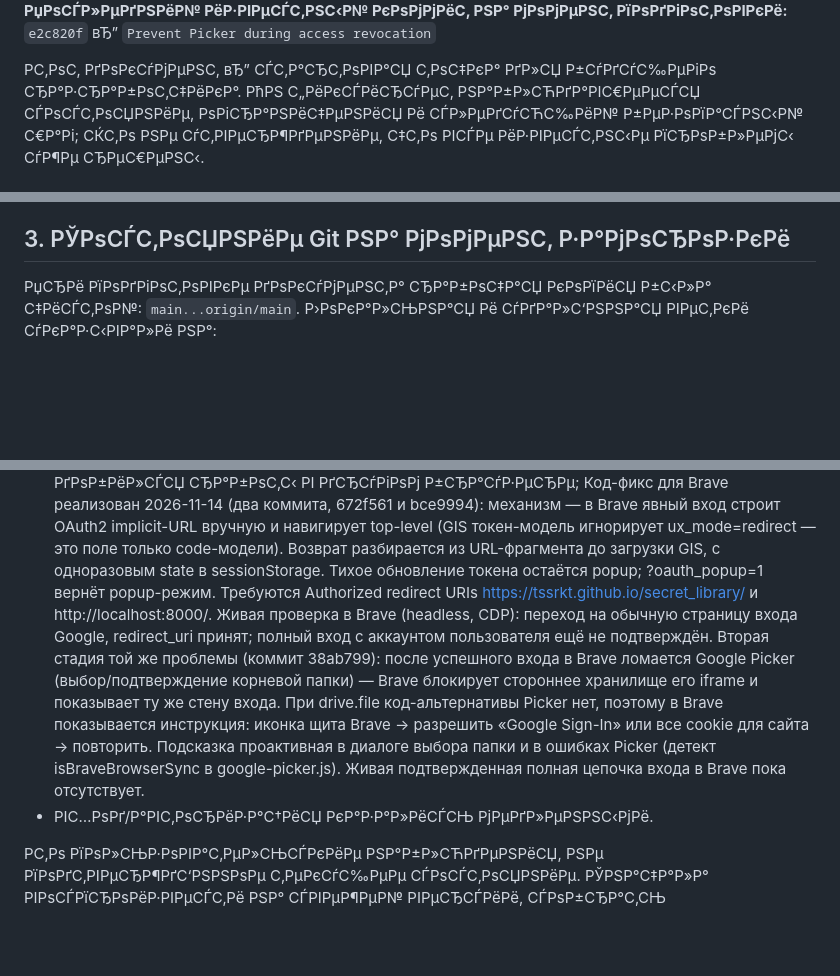
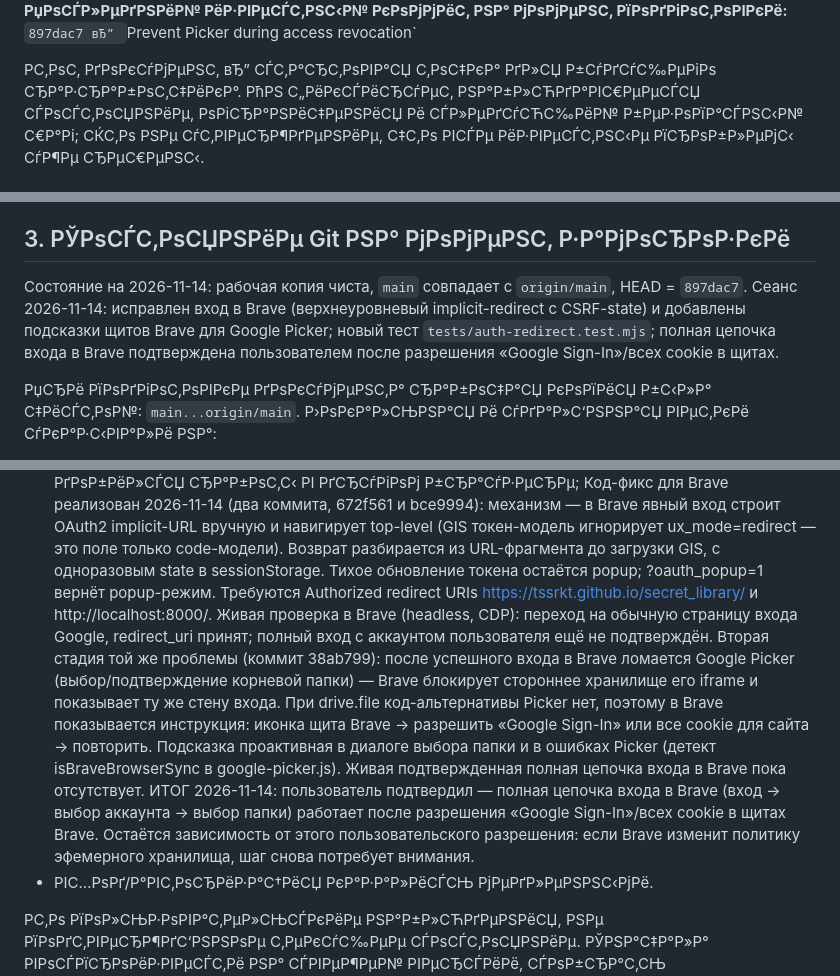
Before and after one commit to tssrkt/secret_library, a Markdown page: docs/PROJECT_HANDOFF.md, 3 parts joined by grey strips. GitHub-like rendering; blank space fills up the shorter version.

Commit message:
Record the resolved Brave sign-in chain and 2026-11-14 session in the handoff

```diff
--- a/docs/PROJECT_HANDOFF.md
+++ b/docs/PROJECT_HANDOFF.md
@@ -5,5 +5,5 @@
 **Р Р°Р±РѕС‡Р°СЏ РІРµС‚РєР°:** С‚РѕР»СЊРєРѕ `main`
-**РџРѕСЃР»РµРґРЅРёР№ РёР·РІРµСЃС‚РЅС‹Р№ РєРѕРјРјРёС‚ РЅР° РјРѕРјРµРЅС‚ РїРѕРґРіРѕС‚РѕРІРєРё:** `e2c820f` вЂ” `Prevent Picker during access revocation`
+**РџРѕСЃР»РµРґРЅРёР№ РёР·РІРµСЃС‚РЅС‹Р№ РєРѕРјРјРёС‚ РЅР° РјРѕРјРµРЅС‚ РїРѕРґРіРѕС‚РѕРІРєРё:** `897dac7 вЂ” `Prevent Picker during access revocation`
 
 Р­С‚РѕС‚ РґРѕРєСѓРјРµРЅС‚ вЂ” СЃС‚Р°СЂС‚РѕРІР°СЏ С‚РѕС‡РєР° РґР»СЏ Р±СѓРґСѓС‰РµРіРѕ СЂР°Р·СЂР°Р±РѕС‚С‡РёРєР°. РћРЅ С„РёРєСЃРёСЂСѓРµС‚ РЅР°Р±Р»СЋРґР°РІС€РµРµСЃСЏ СЃРѕСЃС‚РѕСЏРЅРёРµ, РѕРіСЂР°РЅРёС‡РµРЅРёСЏ Рё СЃР»РµРґСѓСЋС‰РёР№ Р±РµР·РѕРїР°СЃРЅС‹Р№ С€Р°Рі; СЌС‚Рѕ РЅРµ СѓС‚РІРµСЂР¶РґРµРЅРёРµ, С‡С‚Рѕ РІСЃРµ РёР·РІРµСЃС‚РЅС‹Рµ РїСЂРѕР±Р»РµРјС‹ СѓР¶Рµ СЂРµС€РµРЅС‹.
 
@@ -36,6 +36,7 @@
 РќРµ РґРѕР±Р°РІР»СЏС‚СЊ РІ РґРѕРєСѓРјРµРЅС‚Р°С†РёСЋ СЃРµРєСЂРµС‚С‹, OAuth-С‚РѕРєРµРЅС‹, РїСЂРёРІР°С‚РЅС‹Рµ Р°РґСЂРµСЃР° РёР»Рё РґР°РЅРЅС‹Рµ РїРѕР»СЊР·РѕРІР°С‚РµР»РµР№. РџСѓР±Р»РёС‡РЅС‹Рµ РЅР°СЃС‚СЂРѕР№РєРё РїСЂРёР»РѕР¶РµРЅРёСЏ РЅРµ СЃС‡РёС‚Р°С‚СЊ СЃРµРєСЂРµС‚РѕРј С‚РѕР»СЊРєРѕ РїРѕС‚РѕРјСѓ, С‡С‚Рѕ РѕРЅРё РЅР°С…РѕРґСЏС‚СЃСЏ РІ РєР»РёРµРЅС‚СЃРєРѕРј РєРѕРґРµ.
 
 ## 3. РЎРѕСЃС‚РѕСЏРЅРёРµ Git РЅР° РјРѕРјРµРЅС‚ Р·Р°РјРѕСЂРѕР·РєРё
+Состояние на 2026-11-14: рабочая копия чиста, `main` совпадает с `origin/main`, HEAD = `897dac7`. Сеанс 2026-11-14: исправлен вход в Brave (верхнеуровневый implicit-redirect с CSRF-state) и добавлены подсказки щитов Brave для Google Picker; новый тест `tests/auth-redirect.test.mjs`; полная цепочка входа в Brave подтверждена пользователем после разрешения «Google Sign-In»/всех cookie в щитах.
 
 РџСЂРё РїРѕРґРіРѕС‚РѕРІРєРµ РґРѕРєСѓРјРµРЅС‚Р° СЂР°Р±РѕС‡Р°СЏ РєРѕРїРёСЏ Р±С‹Р»Р° С‡РёСЃС‚РѕР№: `main...origin/main`. Р›РѕРєР°Р»СЊРЅР°СЏ Рё СѓРґР°Р»С‘РЅРЅР°СЏ РІРµС‚РєРё СѓРєР°Р·С‹РІР°Р»Рё РЅР°:
 
@@ -86,7 +89,7 @@
 - РїРѕСЏРІР»СЏР»РѕСЃСЊ СЃРѕРѕР±С‰РµРЅРёРµ Рѕ РЅРµРІРѕР·РјРѕР¶РЅРѕСЃС‚Рё РїСЂРѕРІРµСЂРёС‚СЊ СЃРїРёСЃРѕРє Р°РґРјРёРЅРёСЃС‚СЂР°С‚РѕСЂРѕРІ Рё Рѕ СЃРѕРєСЂС‹С‚РёРё email РґРѕ СѓСЃРїРµС€РЅРѕР№ РїСЂРѕРІРµСЂРєРё;
 - РІС…РѕРґ Рё Picker РІ Brave Р»РѕРјР°Р»РёСЃСЊ Сѓ С‡Р°СЃС‚Рё РїРѕР»СЊР·РѕРІР°С‚РµР»РµР№; РІ Chrome РёРЅРѕРіРґР° СЂР°Р±РѕС‚Р°Р»Рѕ, РѕРґРёРЅ РёР· С‚РµСЃС‚РёСЂРѕРІС‰РёРєРѕРІ РґРѕР±РёР»СЃСЏ СЂР°Р±РѕС‚С‹ РІ РґСЂСѓРіРѕРј Р±СЂР°СѓР·РµСЂРµ;
 Код-фикс для Brave реализован 2026-11-14 (два коммита, 672f561 и bce9994): механизм — в Brave явный вход строит OAuth2 implicit-URL вручную и навигирует top-level (GIS токен-модель игнорирует ux_mode=redirect — это поле только code-модели). Возврат разбирается из URL-фрагмента до загрузки GIS, с одноразовым state в sessionStorage. Тихое обновление токена остаётся popup; ?oauth_popup=1 вернёт popup-режим. Требуются Authorized redirect URIs https://tssrkt.github.io/secret_library/ и http://localhost:8000/. Живая проверка в Brave (headless, CDP): переход на обычную страницу входа Google, redirect_uri принят; полный вход с аккаунтом пользователя ещё не подтверждён.
-Вторая стадия той же проблемы (коммит 38ab799): после успешного входа в Brave ломается Google Picker (выбор/подтверждение корневой папки) — Brave блокирует стороннее хранилище его iframe и показывает ту же стену входа. При drive.file код-альтернативы Picker нет, поэтому в Brave показывается инструкция: иконка щита Brave → разрешить «Google Sign-In» или все cookie для сайта → повторить. Подсказка проактивная в диалоге выбора папки и в ошибках Picker (детект isBraveBrowserSync в google-picker.js). Живая подтвержденная полная цепочка входа в Brave пока отсутствует.
+Вторая стадия той же проблемы (коммит 38ab799): после успешного входа в Brave ломается Google Picker (выбор/подтверждение корневой папки) — Brave блокирует стороннее хранилище его iframe и показывает ту же стену входа. При drive.file код-альтернативы Picker нет, поэтому в Brave показывается инструкция: иконка щита Brave → разрешить «Google Sign-In» или все cookie для сайта → повторить. Подсказка проактивная в диалоге выбора папки и в ошибках Picker (детект isBraveBrowserSync в google-picker.js). Живая подтвержденная полная цепочка входа в Brave пока отсутствует. ИТОГ 2026-11-14: пользователь подтвердил — полная цепочка входа в Brave (вход → выбор аккаунта → выбор папки) работает после разрешения «Google Sign-In»/всех cookie в щитах Brave. Остаётся зависимость от этого пользовательского разрешения: если Brave изменит политику эфемерного хранилища, шаг снова потребует внимания.
 - РІС…РѕРґ/Р°РІС‚РѕСЂРёР·Р°С†РёСЏ РєР°Р·Р°Р»РёСЃСЊ РјРµРґР»РµРЅРЅС‹РјРё.
 
 Р­С‚Рѕ РїРѕР»СЊР·РѕРІР°С‚РµР»СЊСЃРєРёРµ РЅР°Р±Р»СЋРґРµРЅРёСЏ, РЅРµ РїРѕРґС‚РІРµСЂР¶РґС‘РЅРЅРѕРµ С‚РµРєСѓС‰РµРµ СЃРѕСЃС‚РѕСЏРЅРёРµ. РЎРЅР°С‡Р°Р»Р° РІРѕСЃРїСЂРѕРёР·РІРµСЃС‚Рё РЅР° СЃРІРµР¶РµР№ РІРµСЂСЃРёРё, СЃРѕР±СЂР°С‚СЊ Р±РµР·РѕРїР°СЃРЅС‹Рµ РѕС€РёР±РєРё РєРѕРЅСЃРѕР»Рё Рё СЃРµС‚РµРІС‹Рµ СЃС‚Р°С‚СѓСЃС‹, Р·Р°С‚РµРј Р»РѕРєР°Р»РёР·РѕРІР°С‚СЊ, РЅР° РєР°РєРѕРј СЌС‚Р°РїРµ С‚РµСЂСЏРµС‚СЃСЏ СЃРїРёСЃРѕРє/РїСЂРѕРІРµСЂРєР° РїСЂР°РІ/РѕР±СЂР°Р±РѕС‚С‡РёРє РєРЅРѕРїРєРё. РќРµ РѕР±С…РѕРґРёС‚СЊ РЅРµСѓРґР°С‡РЅСѓСЋ РїСЂРѕРІРµСЂРєСѓ Р°РґРјРёРЅРёСЃС‚СЂР°С‚РѕСЂР° РїРѕРєР°Р·РѕРј email: СЃРєСЂС‹С‚РёРµ РґР°РЅРЅС‹С… РїСЂРё РЅРµРїСЂРѕРІРµСЂРµРЅРЅС‹С… РїСЂР°РІР°С… вЂ” РЅР°РјРµСЂРµРЅРЅР°СЏ Р·Р°С‰РёС‚РЅР°СЏ РјРµСЂР°.
```
Also changed, not shown: other parts of docs/PROJECT_HANDOFF.md (+3 -1 lines).
